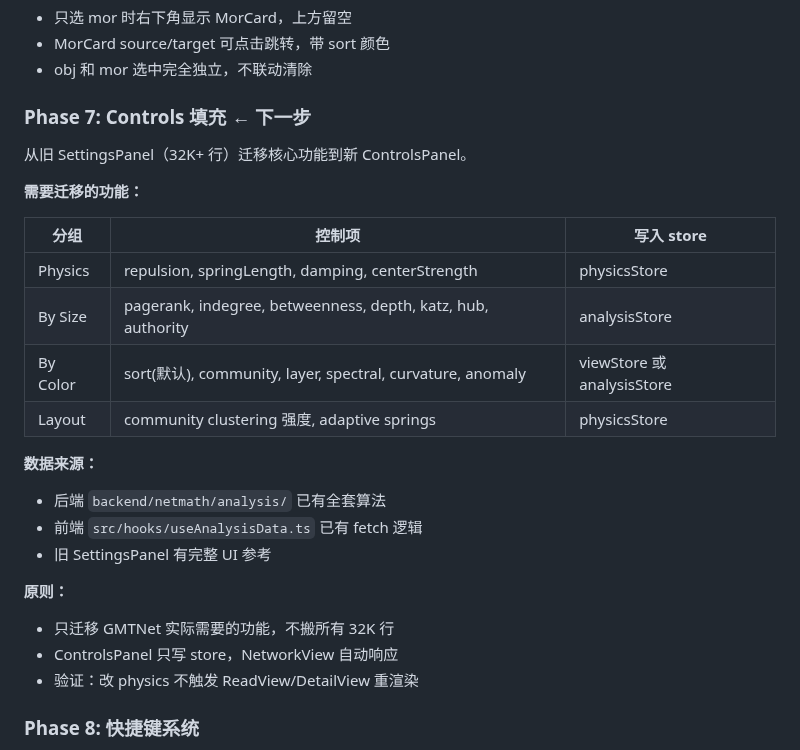
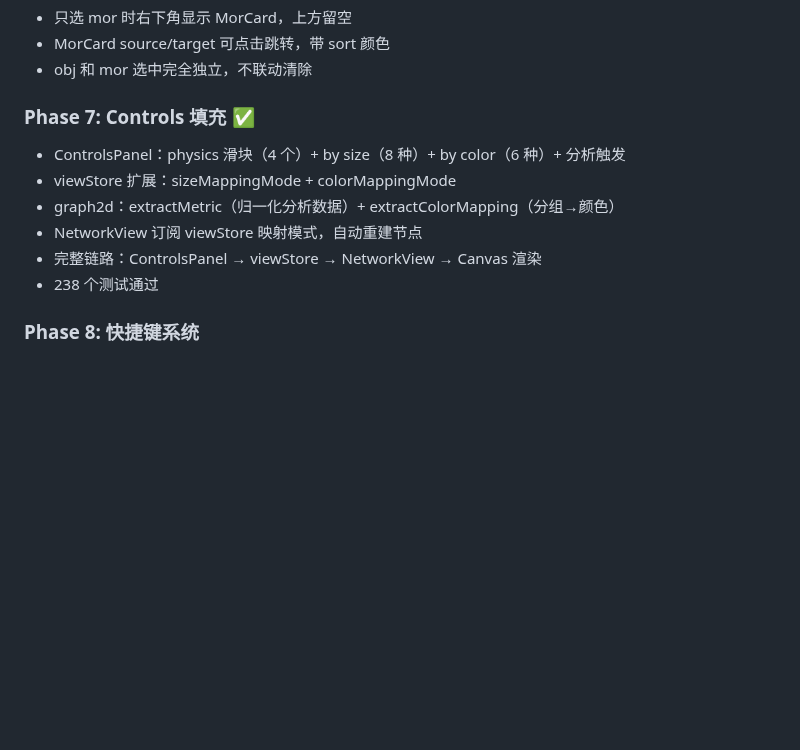
Before and after one commit to MathNetwork/Astrolabe, a Markdown page: docs/refactor-plan.md, the part around the change. Rendered like a GitHub page; blank space fills up the shorter version.

Commit message:
Update refactor-plan: mark Phase 7 complete
Co-Authored-By: Claude Opus 4.6 (1M context) <noreply@anthropic.com>

```diff
--- a/docs/refactor-plan.md
+++ b/docs/refactor-plan.md
@@ -336,28 +336,14 @@ View 只管布局，不做数据查找。159 个测试通过。
 - MorCard source/target 可点击跳转，带 sort 颜色
 - obj 和 mor 选中完全独立，不联动清除
 
-### Phase 7: Controls 填充 ← 下一步
+### Phase 7: Controls 填充 ✅
 
-从旧 SettingsPanel（32K+ 行）迁移核心功能到新 ControlsPanel。
-
-**需要迁移的功能：**
-
-| 分组 | 控制项 | 写入 store |
-|------|--------|-----------|
-| Physics | repulsion, springLength, damping, centerStrength | physicsStore |
-| By Size | pagerank, indegree, betweenness, depth, katz, hub, authority | analysisStore |
-| By Color | sort(默认), community, layer, spectral, curvature, anomaly | viewStore 或 analysisStore |
-| Layout | community clustering 强度, adaptive springs | physicsStore |
-
-**数据来源：**
-- 后端 `backend/netmath/analysis/` 已有全套算法
-- 前端 `src/hooks/useAnalysisData.ts` 已有 fetch 逻辑
-- 旧 SettingsPanel 有完整 UI 参考
-
-**原则：**
-- 只迁移 GMTNet 实际需要的功能，不搬所有 32K 行
-- ControlsPanel 只写 store，NetworkView 自动响应
-- 验证：改 physics 不触发 ReadView/DetailView 重渲染
+- ControlsPanel：physics 滑块（4 个）+ by size（8 种）+ by color（6 种）+ 分析触发
+- viewStore 扩展：sizeMappingMode + colorMappingMode
+- graph2d：extractMetric（归一化分析数据）+ extractColorMapping（分组→颜色）
+- NetworkView 订阅 viewStore 映射模式，自动重建节点
+- 完整链路：ControlsPanel → viewStore → NetworkView → Canvas 渲染
+- 238 个测试通过
 
 ### Phase 8: 快捷键系统
 1. 统一设计快捷键映射表（所有 Panel 操作就位后）
```
